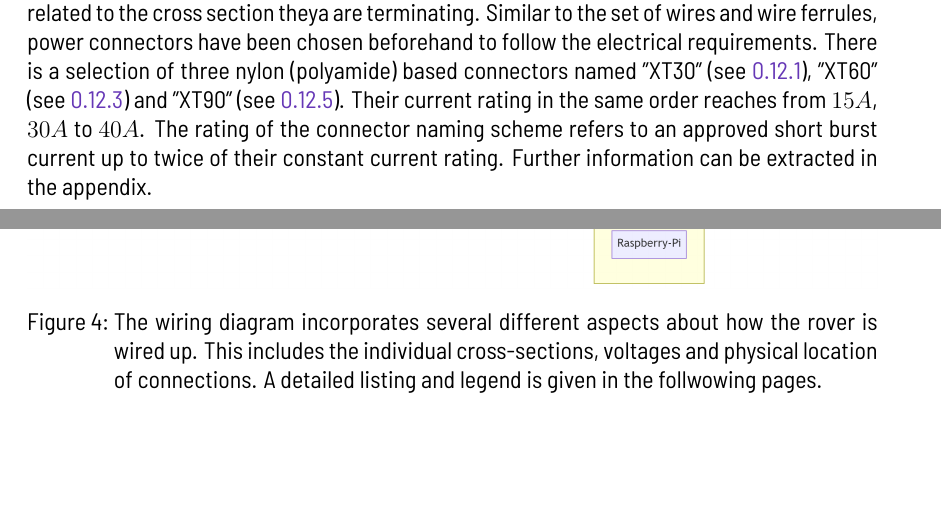
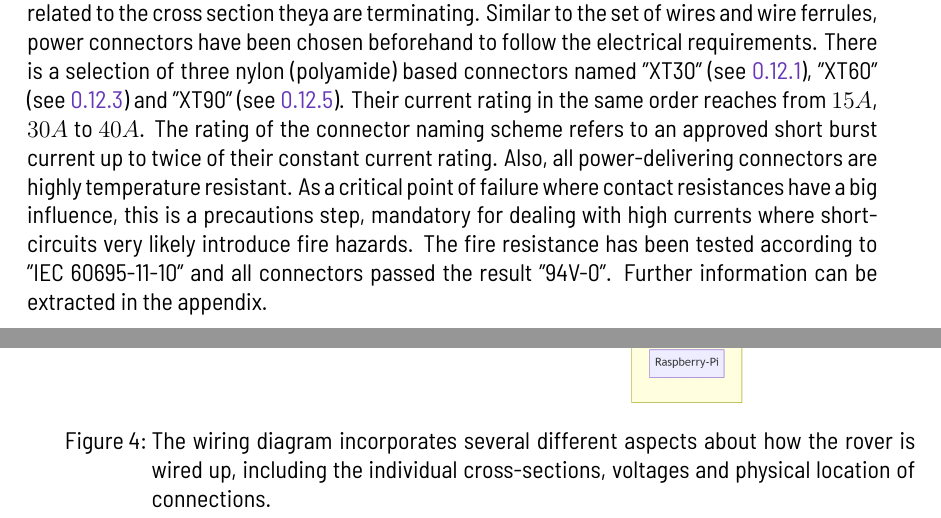
Before and after one commit to RWU-R2M/DOCS, a LaTeX thesis (main.tex, which reads contents/safety-report.tex): two parts of pages 11 and 13 of 21 before the commit and two parts of pages 11 and 12 of 20 after it, joined at a grey line, cut so that both start at the same text, the shorter picture padded with empty space. Compiled offline with XeLaTeX; a missing font is replaced by an installed copy or a similar font.

Commit message:
minor sr changes

```diff
--- a/contents/safety-report.tex
+++ b/contents/safety-report.tex
@@ -130,18 +130,16 @@
     \subsection{Power connectors \& wire termination}
 
 
-    For terminating the wires, either wire ferrules or nylon (polyamide) connectors have been used. Only "DIN 46228" compliant wire ferrules are used in the rover, sticking to our already existing color scheme. Also, by following the DIN norm, the ferrules will always be suited for the current related to the cross section theya are terminating. Similar to the set of wires and wire ferrules, power connectors have been chosen beforehand to follow the electrical requirements. There is a selection of three nylon (polyamide) based connectors named "XT30" (see \ref{xt30}), "XT60" (see \ref{xt60}) and "XT90" (see \ref{xt90}). Their current rating in the same order reaches from $15A$, $30A$ to $40A$. The rating of the connector naming scheme refers to an approved short burst current up to twice of their constant current rating. Further information can be extracted in the appendix.
-
-    \clearpage %PAGE SPECIFIER
+    For terminating the wires, either wire ferrules or nylon (polyamide) connectors have been used. Only "DIN 46228" compliant wire ferrules are used in the rover, sticking to our already existing color scheme. Also, by following the DIN norm, the ferrules will always be suited for the current related to the cross section theya are terminating. Similar to the set of wires and wire ferrules, power connectors have been chosen beforehand to follow the electrical requirements. There is a selection of three nylon (polyamide) based connectors named "XT30" (see \ref{xt30}), "XT60" (see \ref{xt60}) and "XT90" (see \ref{xt90}). Their current rating in the same order reaches from $15A$, $30A$ to $40A$. The rating of the connector naming scheme refers to an approved short burst current up to twice of their constant current rating. Also, all power-delivering connectors are highly temperature resistant. As a critical point of failure where contact resistances have a big influence, this is a precautions step, mandatory for dealing with high currents where short-circuits very likely introduce fire hazards. The fire resistance has been tested according to "IEC 60695-11-10" and all connectors passed the result "94V-0". Further information can be extracted in the appendix.
 
     \subsection{Wiring diagram}
 
     The top level architecture of the Rover is shown below, and for clarity details such as connector types and current return cables have been ommited. Those will be shown in the detailed diagrams further on.
 
-    \begin{figure}[h!]
+    \begin{figure}[ht!]
     \centering
     \includegraphics[width=1\textwidth]{contents/figures/wiring-diagram-p-v1.1.1.png}
-    \caption{The wiring diagram incorporates several different aspects about how the rover is wired up. This includes the individual cross-sections, voltages and physical location of connections. A detailed listing and legend is given in the follwowing pages.}
+    \caption{The wiring diagram incorporates several different aspects about how the rover is wired up, including the individual cross-sections, voltages and physical location of connections.}
     \label{wiring_power}
     \end{figure}
 
```
